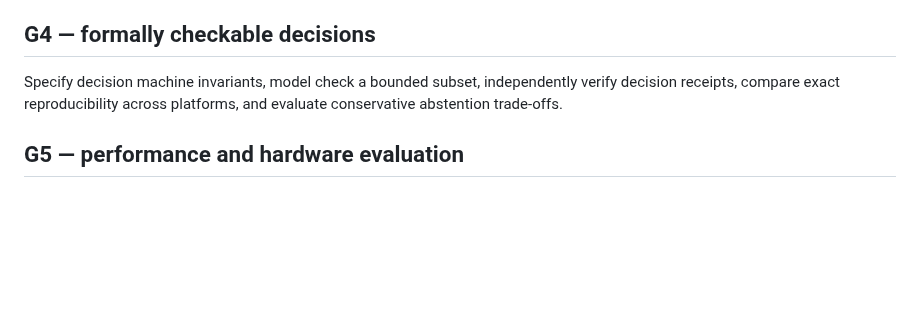
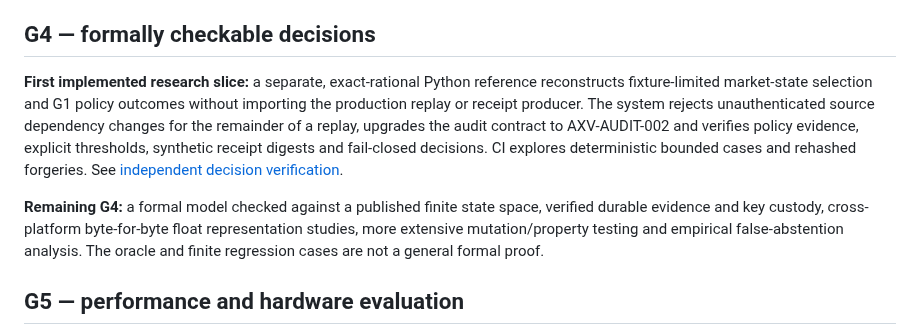
Before and after one commit to julianvanceblackwood/AXOVAR, a Markdown page: docs/ROADMAP.md, the part around the change. Drawn GitHub-style; blank space fills up the shorter version.

Commit message:
docs(g4): align risk boundaries, versioned audit and technical acceptance

```diff
--- a/docs/ROADMAP.md
+++ b/docs/ROADMAP.md
@@ -28,7 +28,9 @@ The new shock samples are deliberately fabricated for regression testing and mus
 
 ## G4 — formally checkable decisions
 
-Specify decision machine invariants, model check a bounded subset, independently verify decision receipts, compare exact reproducibility across platforms, and evaluate conservative abstention trade-offs.
+**First implemented research slice:** a separate, exact-rational Python reference reconstructs fixture-limited market-state selection and G1 policy outcomes without importing the production replay or receipt producer. The system rejects unauthenticated source dependency changes for the remainder of a replay, upgrades the audit contract to AXV-AUDIT-002 and verifies policy evidence, explicit thresholds, synthetic receipt digests and fail-closed decisions. CI explores deterministic bounded cases and rehashed forgeries. See [independent decision verification](G4_VERIFICATION.md).
+
+**Remaining G4:** a formal model checked against a published finite state space, verified durable evidence and key custody, cross-platform byte-for-byte float representation studies, more extensive mutation/property testing and empirical false-abstention analysis. The oracle and finite regression cases are not a general formal proof.
 
 ## G5 — performance and hardware evaluation
 
```
